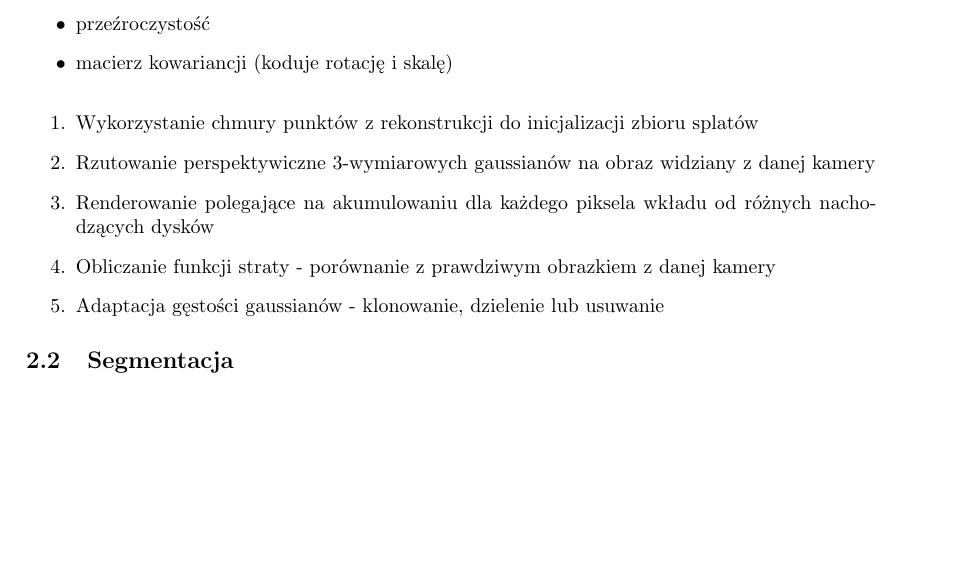
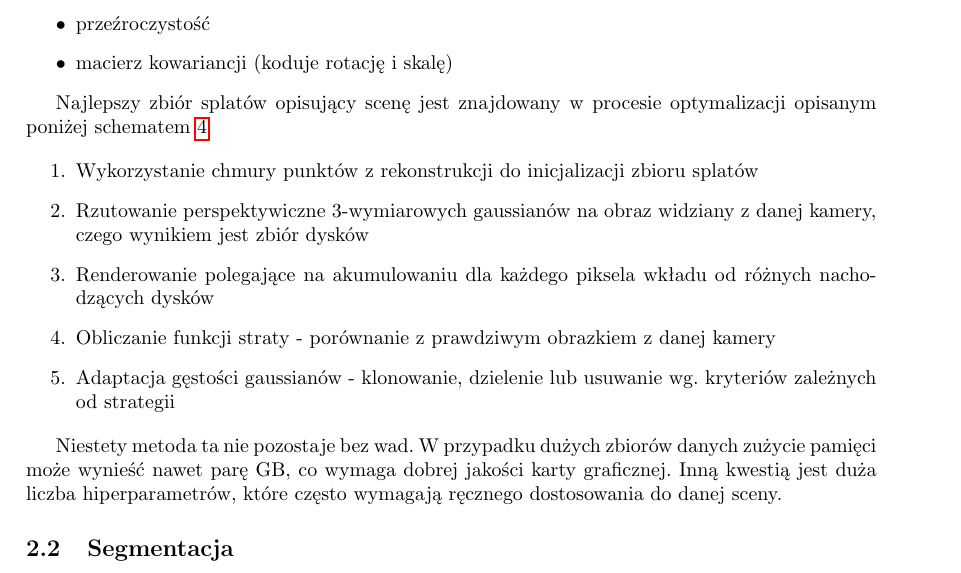
Before and after one commit to farqlia/urban-3d-reconstruction, a LaTeX document (doc/main.tex, which reads doc/sota.tex): part of page 3 of 5, cut so that both start at the same text, the shorter picture padded with empty space. Compiled offline with pdfLaTeX.

Commit message:
describe gaussian splatting

```diff
--- a/doc/sota.tex
+++ b/doc/sota.tex
@@ -39,5 +39,7 @@ Splat (tłum. punkt rozmyty) jest rozszerzeniem punktu i posiada atrybuty
     \item macierz kowariancji (koduje rotację i skalę)
 \end{itemize}
 
+Najlepszy zbiór splatów opisujący scenę jest znajdowany w procesie optymalizacji opisanym poniżej schematem \ref{fig:splatting_algorithm}
+
 \begin{figure}[!htb]
     \includegraphics[width=\linewidth]{img/gaussian_splatting_flow.png}
@@ -46,11 +48,13 @@ Splat (tłum. punkt rozmyty) jest rozszerzeniem punktu i posiada atrybuty
 
 \begin{enumerate}
     \item Wykorzystanie chmury punktów z rekonstrukcji do inicjalizacji zbioru splatów
-    \item Rzutowanie perspektywiczne 3-wymiarowych gaussianów na obraz widziany z danej kamery
+    \item Rzutowanie perspektywiczne 3-wymiarowych gaussianów na obraz widziany z danej kamery, czego wynikiem jest zbiór dysków
     \item Renderowanie polegające na akumulowaniu dla każdego piksela wkładu od różnych nachodzących dysków
     \item Obliczanie funkcji straty - porównanie z prawdziwym obrazkiem z danej kamery
-    \item Adaptacja gęstości gaussianów - klonowanie, dzielenie lub usuwanie
+    \item Adaptacja gęstości gaussianów - klonowanie, dzielenie lub usuwanie wg. kryteriów zależnych od strategii
 \end{enumerate}
+
+Niestety metoda ta nie pozostaje bez wad. W przypadku dużych zbiorów danych zużycie pamięci może wynieść nawet parę GB, co wymaga dobrej jakości karty graficznej. Inną kwestią jest duża liczba hiperparametrów, które często wymagają ręcznego dostosowania do danej sceny.
 
 \subsection{Segmentacja}
 Warto nadmienić, że nie jest to segmentacja \cite{pointnet}.
```
Also changed, not shown: doc/sota.tex (2 more changed lines).
